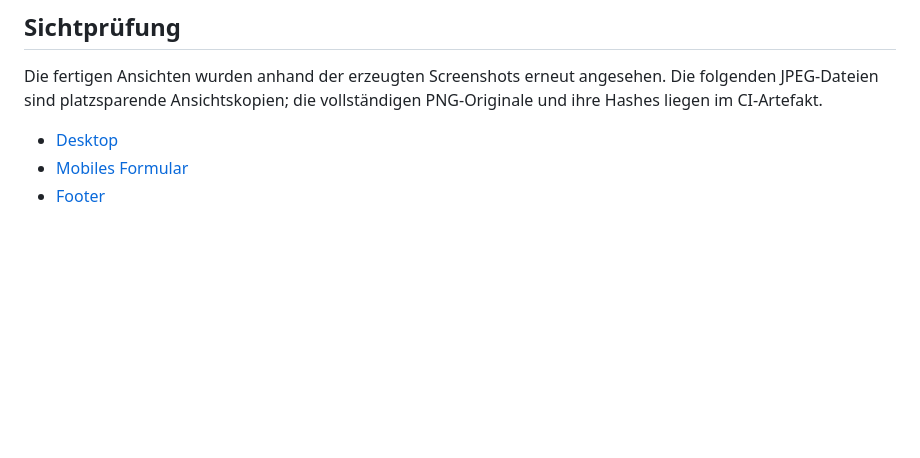
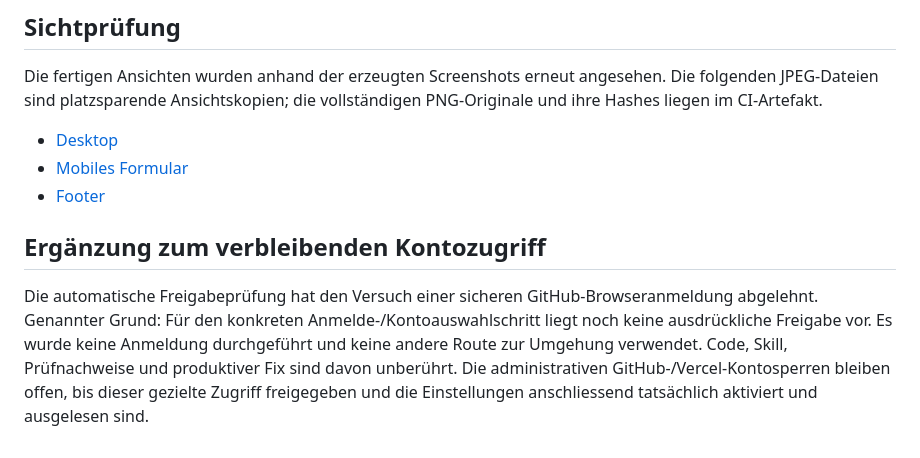
Before and after one commit to moritzlengacher-oss/SDR-Recruiting, a Markdown page: qa/LP_ASU_R05_Prevention_2026-10-27.md, the part around the change. GitHub-like rendering; blank space fills up the shorter version.

Commit message:
Record exact administrative login approval blocker without claiming active provider locks

```diff
--- a/qa/LP_ASU_R05_Prevention_2026-10-27.md
+++ b/qa/LP_ASU_R05_Prevention_2026-10-27.md
@@ -89,3 +89,7 @@ Die fertigen Ansichten wurden anhand der erzeugten Screenshots erneut angesehen.
 - [Desktop](lp-asu-r05-desktop.jpg)
 - [Mobiles Formular](lp-asu-r05-mobile-form.jpg)
 - [Footer](lp-asu-r05-footer.jpg)
+
+## Ergänzung zum verbleibenden Kontozugriff
+
+Die automatische Freigabeprüfung hat den Versuch einer sicheren GitHub-Browseranmeldung abgelehnt. Genannter Grund: Für den konkreten Anmelde-/Kontoauswahlschritt liegt noch keine ausdrückliche Freigabe vor. Es wurde keine Anmeldung durchgeführt und keine andere Route zur Umgehung verwendet. Code, Skill, Prüfnachweise und produktiver Fix sind davon unberührt. Die administrativen GitHub-/Vercel-Kontosperren bleiben offen, bis dieser gezielte Zugriff freigegeben und die Einstellungen anschliessend tatsächlich aktiviert und ausgelesen sind.
```
